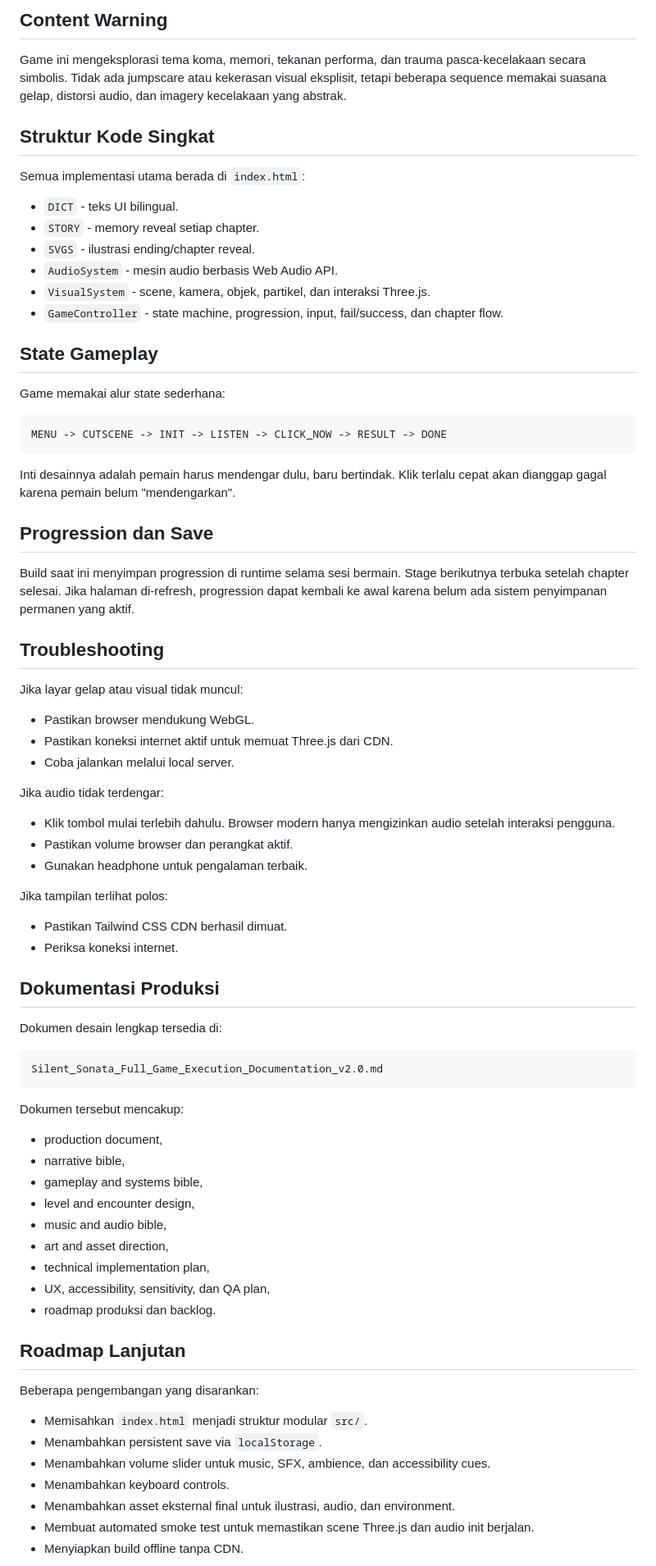
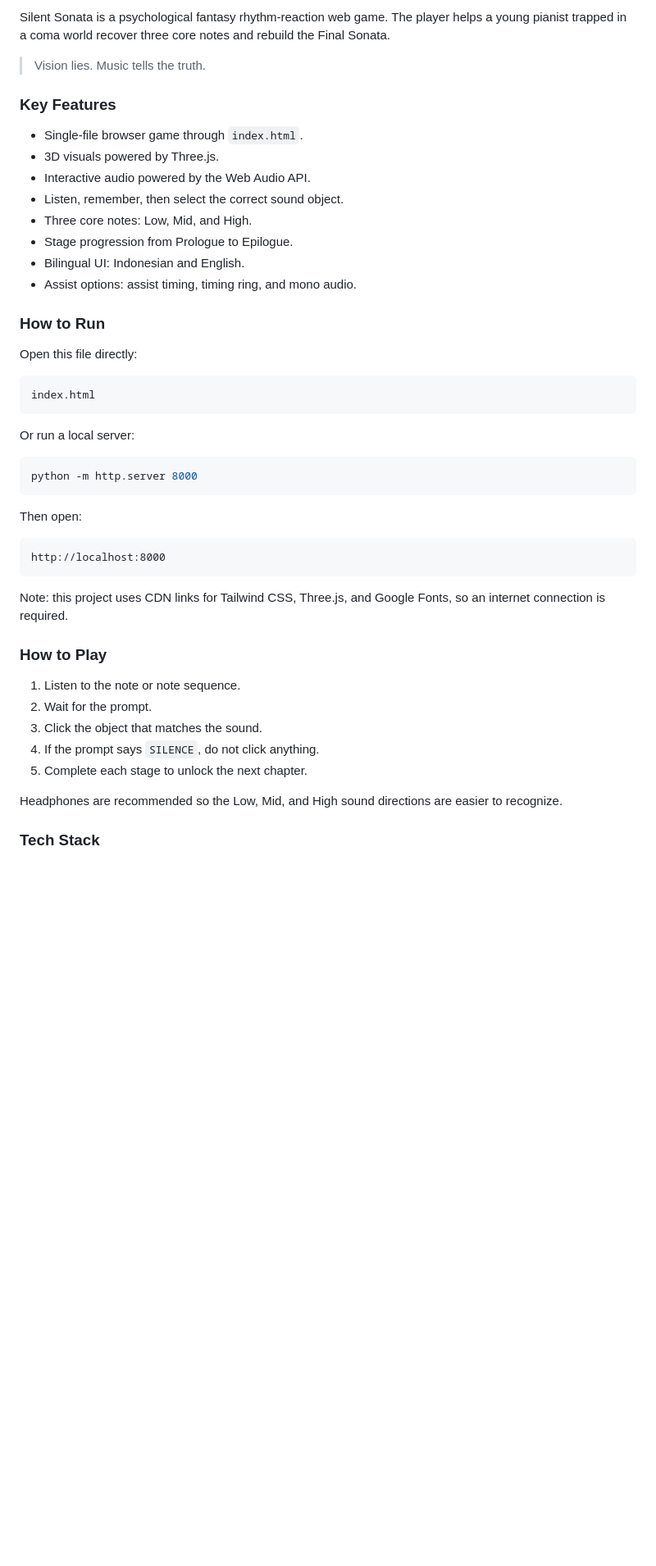
Before and after one commit to ArdiWiryawan/Silent-Sonata, a Markdown page: README.md, the part around one of its changes. Shown at 82% size. Rendered like a GitHub page; blank space fills up the shorter version.

Commit message:
docs: simplify bilingual README

````diff
--- a/README.md
+++ b/README.md
@@ -131,81 +74,50 @@ Rekomendasi bermain: gunakan headphone atau speaker stereo agar identitas arah L
 
-## Content Warning
+Silent Sonata is a psychological fantasy rhythm-reaction web game. The player helps a young pianist trapped in a coma world recover three core notes and rebuild the Final Sonata.
 
-Game ini mengeksplorasi tema koma, memori, tekanan performa, dan trauma pasca-kecelakaan secara simbolis. Tidak ada jumpscare atau kekerasan visual eksplisit, tetapi beberapa sequence memakai suasana gelap, distorsi audio, dan imagery kecelakaan yang abstrak.
+> Vision lies. Music tells the truth.
 
-## Struktur Kode Singkat
+### Key Features
 
-Semua implementasi utama berada di `index.html`:
+- Single-file browser game through `index.html`.
+- 3D visuals powered by Three.js.
+- Interactive audio powered by the Web Audio API.
+- Listen, remember, then select the correct sound object.
+- Three core notes: Low, Mid, and High.
+- Stage progression from Prologue to Epilogue.
+- Bilingual UI: Indonesian and English.
+- Assist options: assist timing, timing ring, and mono audio.
 
-- `DICT` - teks UI bilingual.
-- `STORY` - memory reveal setiap chapter.
-- `SVGS` - ilustrasi ending/chapter reveal.
-- `AudioSystem` - mesin audio berbasis Web Audio API.
-- `VisualSystem` - scene, kamera, objek, partikel, dan interaksi Three.js.
-- `GameController` - state machine, progression, input, fail/success, dan chapter flow.
+### How to Run
 
-## State Gameplay
-
-Game memakai alur state sederhana:
+Open this file directly:
 
 ```text
-MENU -> CUTSCENE -> INIT -> LISTEN -> CLICK_NOW -> RESULT -> DONE
+index.html
 ```
 
-Inti desainnya adalah pemain harus mendengar dulu, baru bertindak. Klik terlalu cepat akan dianggap gagal karena pemain belum "mendengarkan".
+Or run a local server:
 
-## Progression dan Save
+```bash
+python -m http.server 8000
+```
 
-Build saat ini menyimpan progression di runtime selama sesi bermain. Stage berikutnya terbuka setelah chapter selesai. Jika halaman di-refresh, progression dapat kembali ke awal karena belum ada sistem penyimpanan permanen yang aktif.
-
-## Troubleshooting
-
-Jika layar gelap atau visual tidak muncul:
-
-- Pastikan browser mendukung WebGL.
-- Pastikan koneksi internet aktif untuk memuat Three.js dari CDN.
-- Coba jalankan melalui local server.
-
-Jika audio tidak terdengar:
-
-- Klik tombol mulai terlebih dahulu. Browser modern hanya mengizinkan audio setelah interaksi pengguna.
-- Pastikan volume browser dan perangkat aktif.
-- Gunakan headphone untuk pengalaman terbaik.
-
-Jika tampilan terlihat polos:
-
-- Pastikan Tailwind CSS CDN berhasil dimuat.
-- Periksa koneksi internet.
-
-## Dokumentasi Produksi
-
-Dokumen desain lengkap tersedia di:
+Then open:
 
 ```text
-Silent_Sonata_Full_Game_Execution_Documentation_v2.0.md
+http://localhost:8000
 ```
 
-Dokumen tersebut mencakup:
+Note: this project uses CDN links for Tailwind CSS, Three.js, and Google Fonts, so an internet connection is required.
 
-- production document,
-- narrative bible,
-- gameplay and systems bible,
-- level and encounter design,
-- music and audio bible,
-- art and asset direction,
-- technical implementation plan,
-- UX, accessibility, sensitivity, dan QA plan,
-- roadmap produksi dan backlog.
+### How to Play
 
-## Roadmap Lanjutan
+1. Listen to the note or note sequence.
+2. Wait for the prompt.
+3. Click the object that matches the sound.
+4. If the prompt says `SILENCE`, do not click anything.
+5. Complete each stage to unlock the next chapter.
 
-Beberapa pengembangan yang disarankan:
+Headphones are recommended so the Low, Mid, and High sound directions are easier to recognize.
 
-- Memisahkan `index.html` menjadi struktur modular `src/`.
-- Menambahkan persistent save via `localStorage`.
-- Menambahkan volume slider untuk music, SFX, ambience, dan accessibility cues.
-- Menambahkan keyboard controls.
-- Menambahkan asset eksternal final untuk ilustrasi, audio, dan environment.
-- Membuat automated smoke test untuk memastikan scene Three.js dan audio init berjalan.
-- Menyiapkan build offline tanpa CDN.
+### Tech Stack
 
````
Also changed, not shown: other parts of README.md (+50 -94 lines).
